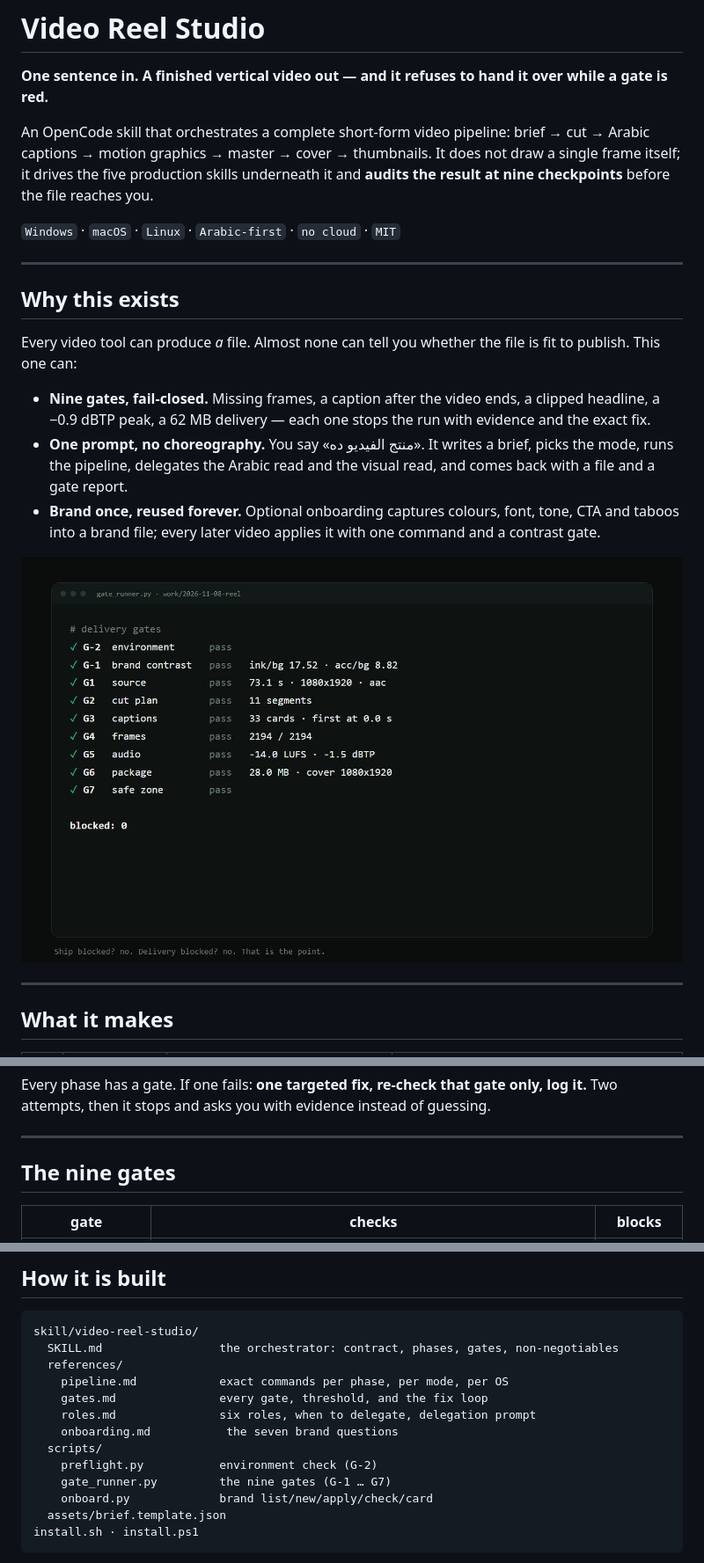
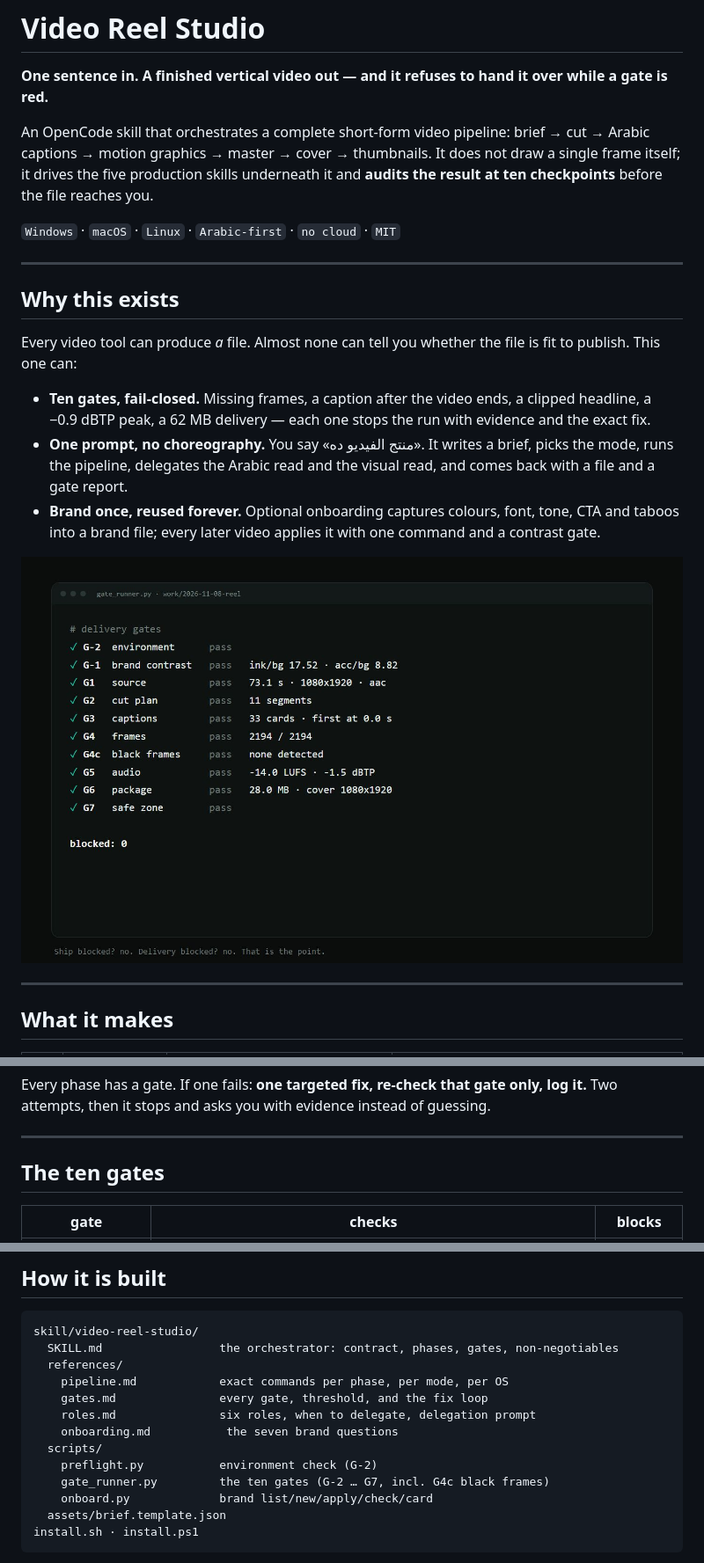
Before and after one commit to MostaDaoud/video-reel-studio, a Markdown page: README.md, 3 parts joined by grey strips. Shown at 88% size. Rendered like a GitHub page; pictures changed too: assets/img/gates.jpg.

```diff
--- a/README.md
+++ b/README.md
@@ -6,7 +6,7 @@
 
 **One sentence in. A finished vertical video out — and it refuses to hand it over while a gate is red.**
 
-An OpenCode skill that orchestrates a complete short-form video pipeline: brief → cut → Arabic captions → motion graphics → master → cover → thumbnails. It does not draw a single frame itself; it drives the five production skills underneath it and **audits the result at nine checkpoints** before the file reaches you.
+An OpenCode skill that orchestrates a complete short-form video pipeline: brief → cut → Arabic captions → motion graphics → master → cover → thumbnails. It does not draw a single frame itself; it drives the five production skills underneath it and **audits the result at ten checkpoints** before the file reaches you.
 
 `Windows` · `macOS` · `Linux` · `Arabic-first` · `no cloud` · `MIT`
 
@@ -16,7 +16,7 @@ An OpenCode skill that orchestrates a complete short-form video pipeline: brief
 
 Every video tool can produce *a* file. Almost none can tell you whether the file is fit to publish. This one can:
 
-- **Nine gates, fail-closed.** Missing frames, a caption after the video ends, a clipped headline, a −0.9 dBTP peak, a 62 MB delivery — each one stops the run with evidence and the exact fix.
+- **Ten gates, fail-closed.** Missing frames, a caption after the video ends, a clipped headline, a −0.9 dBTP peak, a 62 MB delivery — each one stops the run with evidence and the exact fix.
 - **One prompt, no choreography.** You say «منتج الفيديو ده». It writes a brief, picks the mode, runs the pipeline, delegates the Arabic read and the visual read, and comes back with a file and a gate report.
 - **Brand once, reused forever.** Optional onboarding captures colours, font, tone, CTA and taboos into a brand file; every later video applies it with one command and a contrast gate.
 
@@ -129,7 +129,7 @@ Every phase has a gate. If one fails: **one targeted fix, re-check that gate onl
 
 ---
 
-## The nine gates
+## The ten gates
 
 | gate | checks | blocks |
 |---|---|---|
@@ -178,7 +178,7 @@ skill/video-reel-studio/
     onboarding.md           the seven brand questions
   scripts/
     preflight.py           environment check (G-2)
-    gate_runner.py         the nine gates (G-1 … G7)
+    gate_runner.py         the ten gates (G-2 … G7, incl. G4c black frames)
     onboard.py             brand list/new/apply/check/card
   assets/brief.template.json
 install.sh · install.ps1
```
Also changed, not shown: other parts of README.md (+1 -1 lines), docs/ecosystem.md (+1 -1 lines), 2 other files.
